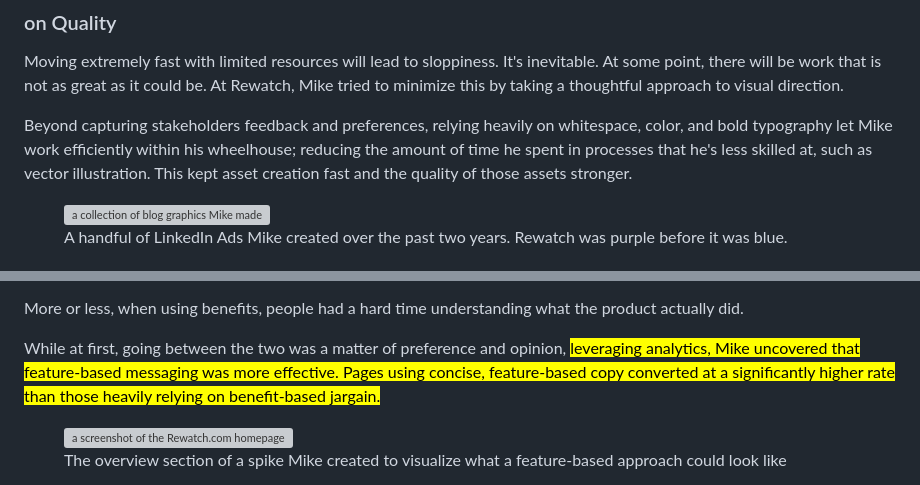
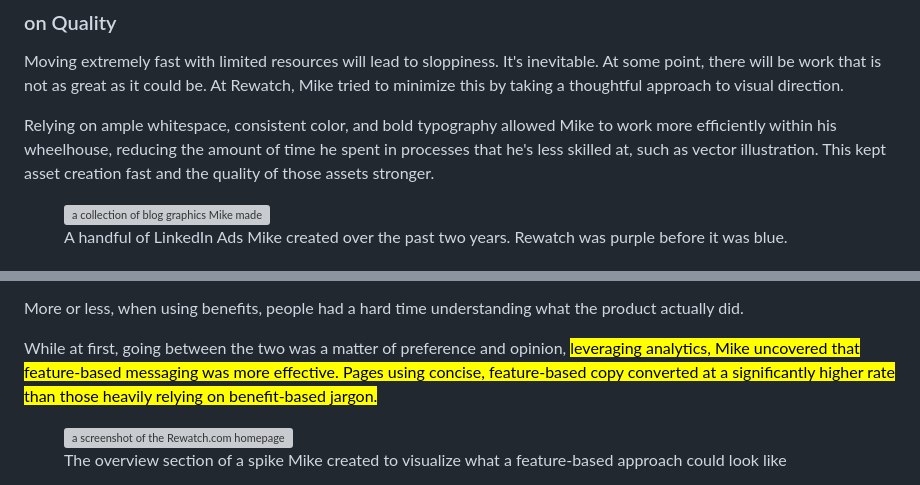
Before and after one commit to stillingdesign/mikestilling.com, a Markdown page: src/case-studies/rewatch.md, 2 parts joined by grey strips. Rendered like a GitHub page; grey boxes are pictures that could not be loaded.

Commit message:
copy edits

```diff
--- a/src/case-studies/rewatch.md
+++ b/src/case-studies/rewatch.md
@@ -130,7 +130,7 @@ Since CMS's often promote over-templatization, Mike and the team opted to only r
 
 Moving extremely fast with limited resources will lead to sloppiness. It's inevitable. At some point, there will be work that is not as great as it could be. At Rewatch, Mike tried to minimize this by taking a thoughtful approach <span class="space:nowrap">to visual direction.</span>
 
-Beyond capturing stakeholders feedback and preferences, relying heavily on whitespace, color, and bold typography let Mike work efficiently within his wheelhouse; reducing the amount of time he spent in processes that he's less skilled at, such as vector illustration. This kept asset creation <span class="space:nowrap">fast and</span> the quality of those <span class="space:nowrap">assets stronger.</span>
+Relying on ample whitespace, consistent color, and bold typography allowed Mike to work more efficiently within his wheelhouse, reducing the amount of time he spent in processes that he's less skilled at, such as vector illustration. This kept asset creation fast and the quality of those <span class="space:nowrap">assets stronger.</span>
 
 <figure class="relative w:100p mt:32 sm:mt:36 md:mt:48 mb:64 sm:mb:72 md:mb:96 text:center">
     <img
@@ -175,7 +175,7 @@ It was assumed that enterprise buyers preferred benefits, but Rewatch's benefits
 
 More or less, when using benefits, people had a hard time understanding what the product actually did.
 
-While at first, going between the two was a matter of preference and opinion, <mark>leveraging analytics, Mike uncovered that feature-based messaging was more effective. Pages using concise, feature-based copy converted at a significantly higher rate than those heavily relying <span class="space:nowrap">on benefit-based jargain.</span></mark>
+While at first, going between the two was a matter of preference and opinion, <mark>leveraging analytics, Mike uncovered that feature-based messaging was more effective. Pages using concise, feature-based copy converted at a significantly higher rate than those heavily relying <span class="space:nowrap">on benefit-based jargon.</span></mark>
 
 <figure class="relative w:100p mt:32 sm:mt:48 mb:64 sm:mb:72 text:center">
     <img
```
